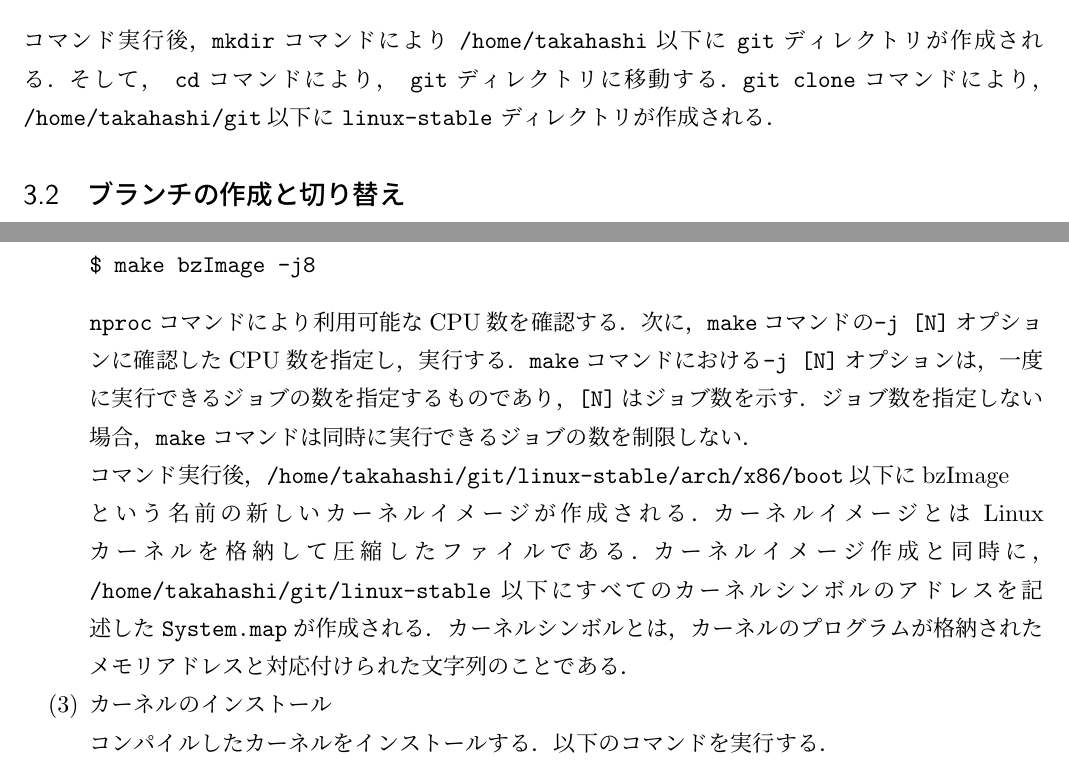
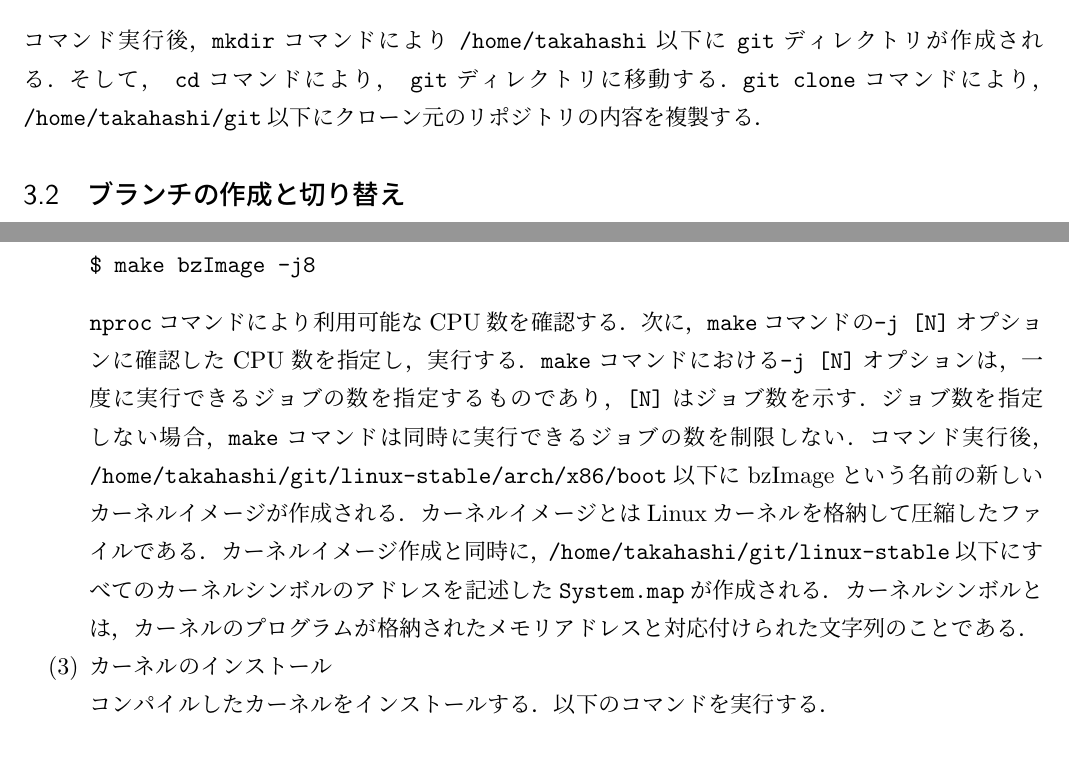
Before and after one commit to taccho918/BootCamp, a LaTeX document (2018/Report/syscall-manual/manual.tex): two parts of pages 2 and 5 of 9, joined at a grey line, cut so that both start at the same text. Compiled offline with pLaTeX and dvipdfmx.

Commit message:
Submit manual

```diff
--- a/2018/Report/syscall-manual/manual.tex
+++ b/2018/Report/syscall-manual/manual.tex
@@ -83,7 +83,7 @@ $ mkdir git
 $ cd git
 $ git clone git://git.kernel.org/pub/scm/linux/kernel/git/stable/linux-stable.git
 \end{verbatim}
-コマンド実行後，\verb|mkdir|コマンドにより \verb|/home/takahashi|以下に \verb|git|ディレクトリが作成される．そして， \verb|cd|コマンドにより， \verb|git|ディレクトリに移動する．\verb|git clone|コマンドにより， \verb|/home/takahashi/git|以下に \verb|linux-stable| ディレクトリが作成される．
+コマンド実行後，\verb|mkdir|コマンドにより \verb|/home/takahashi|以下に \verb|git|ディレクトリが作成される．そして， \verb|cd|コマンドにより， \verb|git|ディレクトリに移動する．\verb|git clone|コマンドにより， \verb|/home/takahashi/git|以下にクローン元のリポジトリの内容を複製する．
 
 \subsection{ブランチの作成と切り替え}
 Linuxカーネルのバージョン3.15.0にシステムコールを追加するため，ソースコードのバージョンを切り替える．従って，ブランチの作成と切り替えを行う．ブランチとは開発の履歴を管理するための分岐である．\verb|/home/takahashi/git/linux-stable|で以下のコマンドを実行する．
@@ -182,9 +182,8 @@ $ nproc
 $ make bzImage -j8
 \end{verbatim}
 \verb|nproc|コマンドにより利用可能なCPU数を確認する．次に，\verb|make|コマンドの\verb|-j [N]|オプションに確認したCPU数を指定し，実行する．
-\verb|make|コマンドにおける\verb|-j [N]|オプションは，一度に実行できるジョブの数を指定するものであり，\verb|[N]|はジョブ数を示す．ジョブ数を指定しない場合，\verb|make|コマンドは同時に実行できるジョブの数を制限しない．\\
-コマンド実行後，\verb|/home/takahashi/git/linux-stable/arch/x86/boot|以下にbzImage\\
-という名前の新しいカーネルイメージが作成される．カーネルイメージとはLinuxカーネルを格納して圧縮したファイルである．カーネルイメージ作成と同時に，\verb|/home/takahashi/git/linux-stable|以下にすべてのカーネルシンボルのアドレスを記述した\verb|System.map|が作成される．カーネルシンボルとは，カーネルのプログラムが格納されたメモリアドレスと対応付けられた文字列のことである．
+\verb|make|コマンドにおける\verb|-j [N]|オプションは，一度に実行できるジョブの数を指定するものであり，\verb|[N]|はジョブ数を示す．ジョブ数を指定しない場合，\verb|make|コマンドは同時に実行できるジョブの数を制限しない．
+コマンド実行後，\verb|/home/takahashi/git/linux-stable/arch/x86/boot|以下にbzImageという名前の新しいカーネルイメージが作成される．カーネルイメージとはLinuxカーネルを格納して圧縮したファイルである．カーネルイメージ作成と同時に，\verb|/home/takahashi/git/linux-stable|以下にすべてのカーネルシンボルのアドレスを記述した\verb|System.map|が作成される．カーネルシンボルとは，カーネルのプログラムが格納されたメモリアドレスと対応付けられた文字列のことである．
 
 \item カーネルのインストール \\
   コンパイルしたカーネルをインストールする．以下のコマンドを実行する．
```
Also changed, not shown: 2018/Report/syscall-manual/manual.pdf, 2018/Report/syscall-manual/manual.tex (21 more changed lines).
